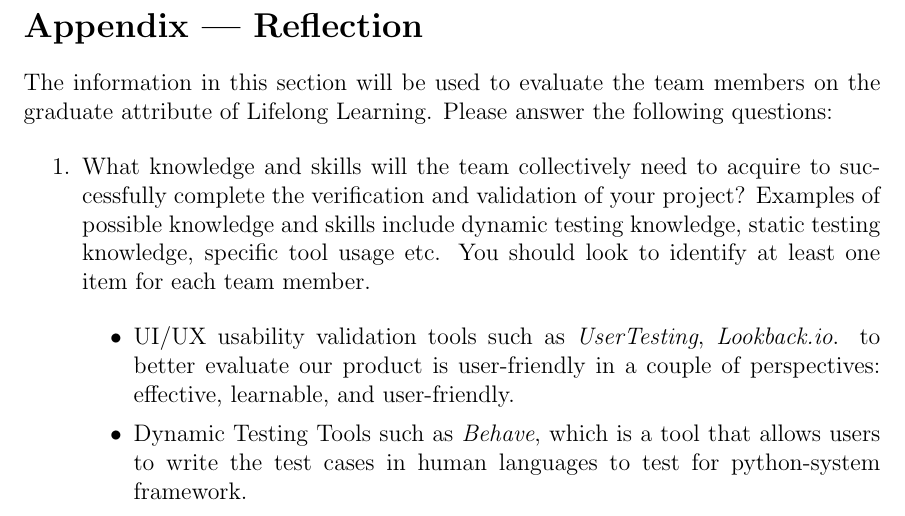
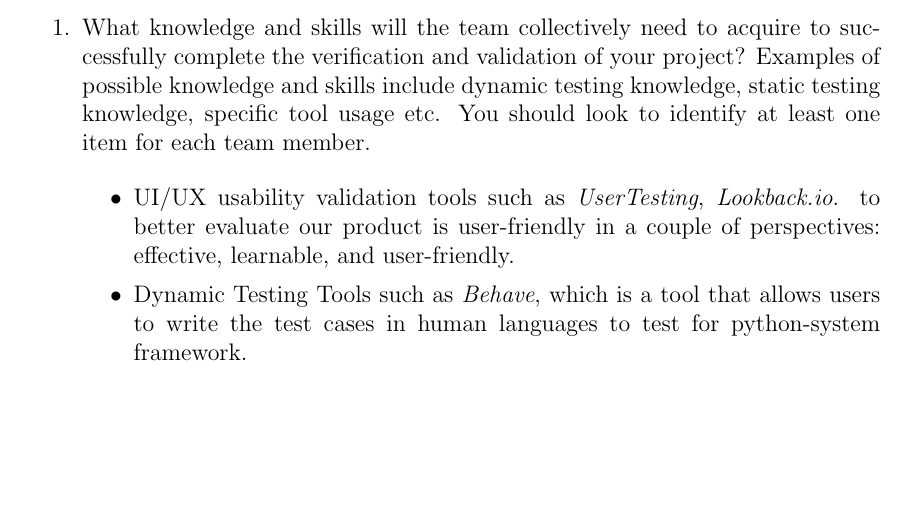
Before and after one commit to katrina799/4G06CapstoneProjectT5, a LaTeX document (docs/VnVPlan/VnVPlan.tex): part of page 52 of 53 before the commit and part of page 51 of 52 after it, cut at the place of the change, the shorter picture padded with empty space. Compiled offline with pdfLaTeX.

Commit message:
Remove duplicated Reflection

```diff
--- a/docs/VnVPlan/VnVPlan.tex
+++ b/docs/VnVPlan/VnVPlan.tex
@@ -1453,12 +1453,6 @@ parameter & value & unit & description\\
 \newpage{}
 \section*{Appendix --- Reflection}
 
-The information in this section will be used to evaluate the team members on the
-graduate attribute of Lifelong Learning.  Please answer the following questions:
-
-\newpage{}
-\section*{Appendix --- Reflection}
-
 
 The information in this section will be used to evaluate the team members on the
 graduate attribute of Lifelong Learning.  Please answer the following questions:
```
Also changed, not shown: docs/VnVPlan/VnVPlan.pdf.
